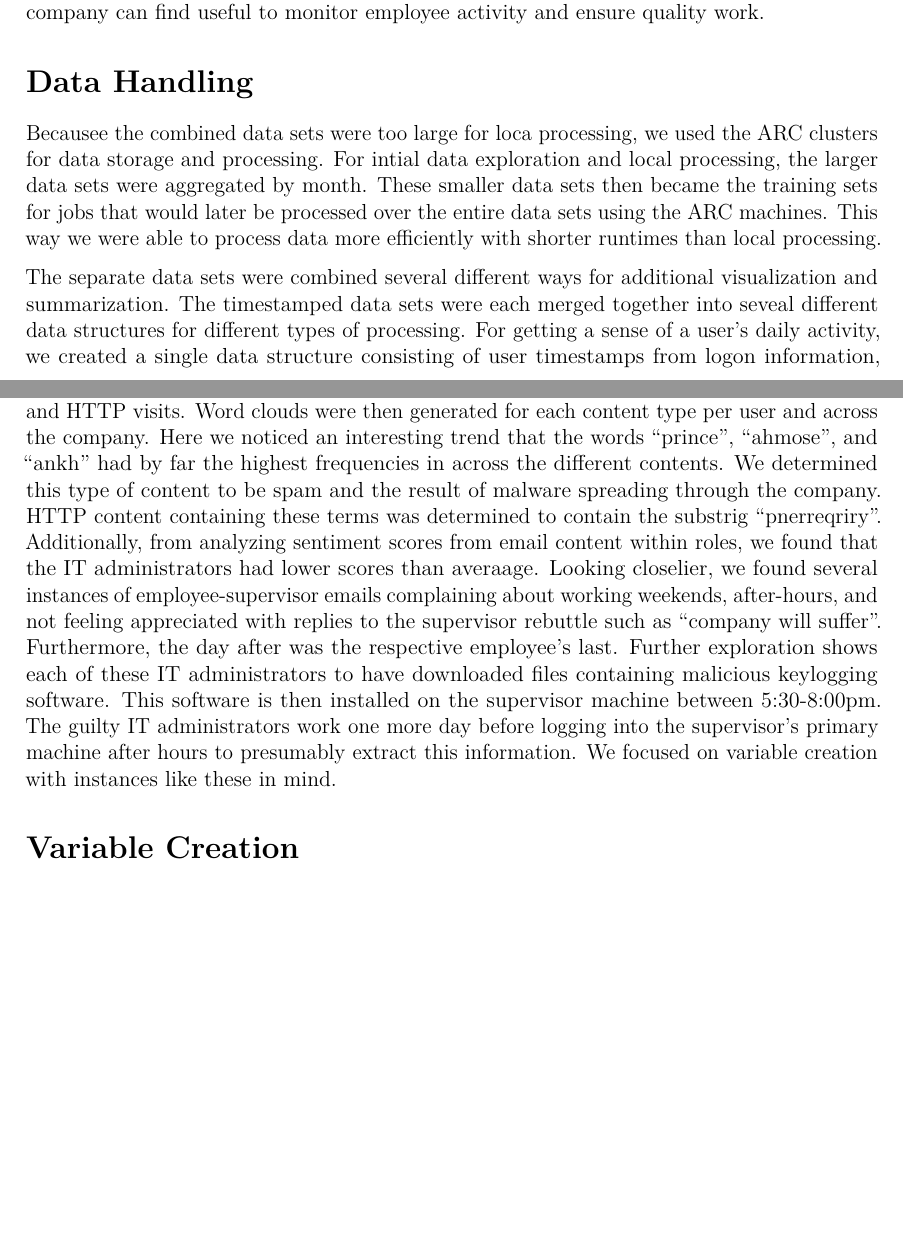
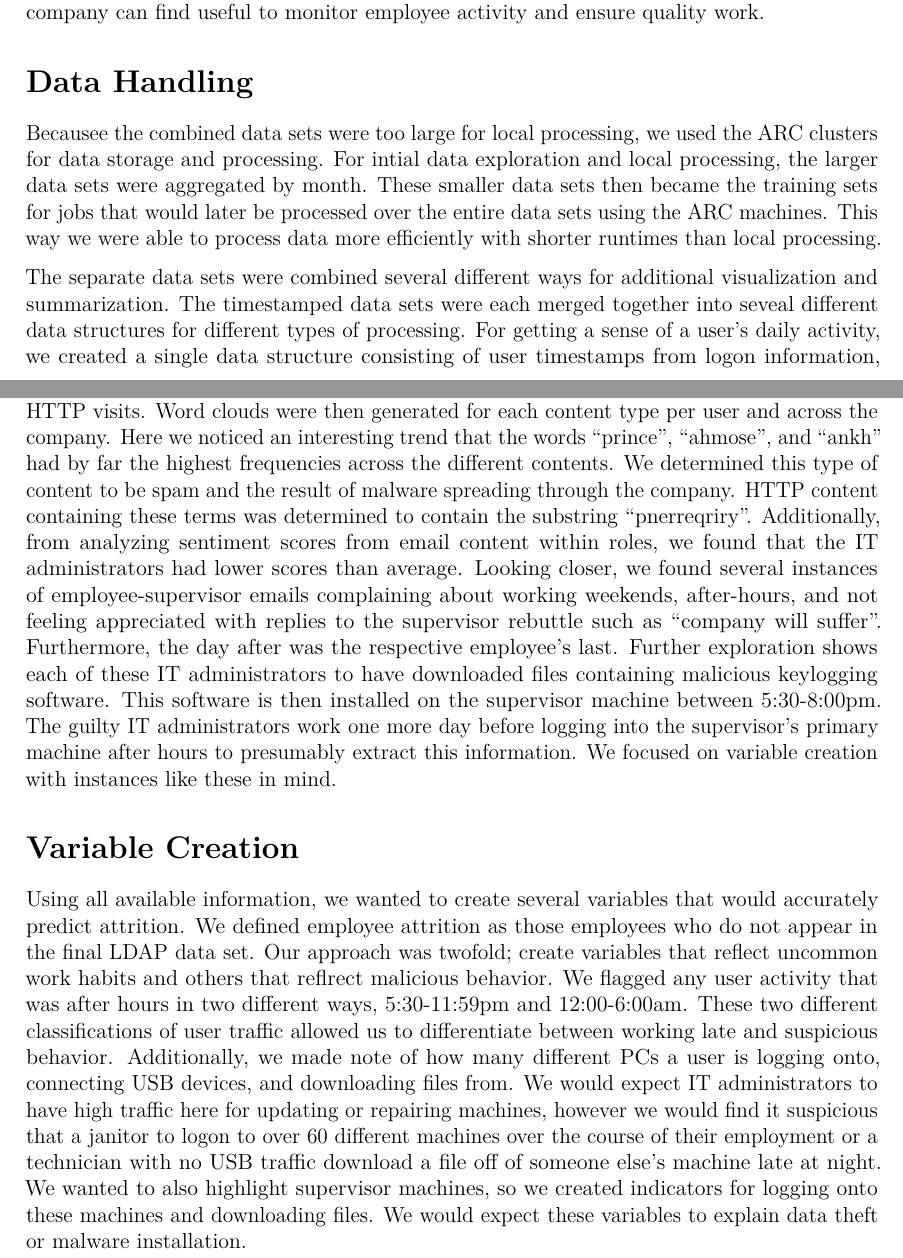
Before and after one commit to ajdurbin/STAT5525, an R Markdown document (paper/rough.Rmd): two parts of pages 1 and 2 of 2 before the commit and two parts of pages 1 and 2 of 3 after it, joined at a grey line, cut so that both start at the same text, the shorter picture padded with empty space. Rendered offline with R 4.5, knitr and Pandoc, then LaTeX, with nearby package versions.

Commit message:
working on variable creation case

```diff
--- a/paper/rough.Rmd
+++ b/paper/rough.Rmd
@@ -18,14 +18,16 @@ Companies with many employees face challenges monitoring and evaluating the beha
 
 # Data Handling
 
-Becausee the combined data sets were too large for loca processing, we used the ARC clusters for data storage and processing. For intial data exploration and local processing, the larger data sets were aggregated by month. These smaller data sets then became the training sets for jobs that would later be processed over the entire data sets using the ARC machines. This way we were able to process data more efficiently with shorter runtimes than local processing.
+Becausee the combined data sets were too large for local processing, we used the ARC clusters for data storage and processing. For intial data exploration and local processing, the larger data sets were aggregated by month. These smaller data sets then became the training sets for jobs that would later be processed over the entire data sets using the ARC machines. This way we were able to process data more efficiently with shorter runtimes than local processing.
 
 The separate data sets were combined several different ways for additional visualization and summarization. The timestamped data sets were each merged together into seveal different data structures for different types of processing. For getting a sense of a user's daily activity, we created a single data structure consisting of user timestamps from logon information, USB device connections and file downloads, receiving and sending emails with and without attachments, and HTTP usage. This data was then visualized for a given user in a `gif` over time. These timestamps were augmented with other useful information such as the weekday, employee's first logon of that day, indicator of before/after business hours, and holiday indicator. From this information, we found that several DTAA employees regularly worked after-hours and on holidays, whereas ACME employees did not work on holidays. In each data set, there were several instances of consecutive user logons due to screen-locks, as well as USB connections without a matching disconnect. These lonely logons or USB disconnects were inserted into the data with the average logon to logoff or connect to disconnect time of the respective user.
 
-A separate data structure was also created with the contents of the file downloads, emails, and HTTP visits. Word clouds were then generated for each content type per user and across the company. Here we noticed an interesting trend that the words "prince", "ahmose", and "ankh" had by far the highest frequencies in across the different contents. We determined this type of content to be spam and the result of malware spreading through the company. HTTP content containing these terms was determined to contain the substrig "pnerreqriry". Additionally, from analyzing sentiment scores from email content within roles, we found that the IT administrators had lower scores than averaage. Looking closelier, we found several instances of employee-supervisor emails complaining about working weekends, after-hours, and not feeling appreciated with replies to the supervisor rebuttle such as "company will suffer". Furthermore, the day after was the respective employee's last. Further exploration shows each of these IT administrators to have downloaded files containing malicious keylogging software. This software is then installed on the supervisor machine between 5:30-8:00pm. The guilty IT administrators work one more day before logging into the supervisor's primary machine after hours to presumably extract this information. We focused on variable creation with instances like these in mind.
+A separate data structure was also created with the contents of the file downloads, emails, and HTTP visits. Word clouds were then generated for each content type per user and across the company. Here we noticed an interesting trend that the words "prince", "ahmose", and "ankh" had by far the highest frequencies across the different contents. We determined this type of content to be spam and the result of malware spreading through the company. HTTP content containing these terms was determined to contain the substring "pnerreqriry". Additionally, from analyzing sentiment scores from email content within roles, we found that the IT administrators had lower scores than average. Looking closer, we found several instances of employee-supervisor emails complaining about working weekends, after-hours, and not feeling appreciated with replies to the supervisor rebuttle such as "company will suffer". Furthermore, the day after was the respective employee's last. Further exploration shows each of these IT administrators to have downloaded files containing malicious keylogging software. This software is then installed on the supervisor machine between 5:30-8:00pm. The guilty IT administrators work one more day before logging into the supervisor's primary machine after hours to presumably extract this information. We focused on variable creation with instances like these in mind.
 
 
 # Variable Creation
+
+Using all available information, we wanted to create several variables that would accurately predict attrition. We defined employee attrition as those employees who do not appear in the final LDAP data set. Our approach was twofold; create variables that reflect uncommon work habits and others that reflrect malicious behavior. We flagged any user activity that was after hours in two different ways, 5:30-11:59pm and 12:00-6:00am. These two different classifications of user traffic allowed us to differentiate between working late and suspicious behavior. Additionally, we made note of how many different PCs a user is logging onto, connecting USB devices, and downloading files from. We would expect IT administrators to have high traffic here for updating or repairing machines, however we would find it suspicious that a janitor to logon to over 60 different machines over the course of their employment or a technician with no USB traffic download a file off of someone else's machine late at night. We wanted to also highlight supervisor machines, so we created indicators for logging onto these machines and downloading files. We would expect these variables to explain data theft or malware installation.
 
 # Data Aggregation
 
```
